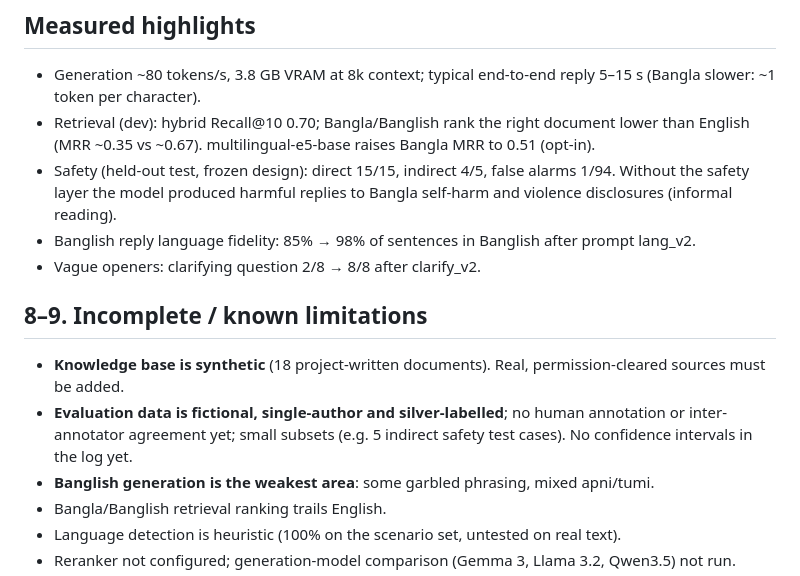
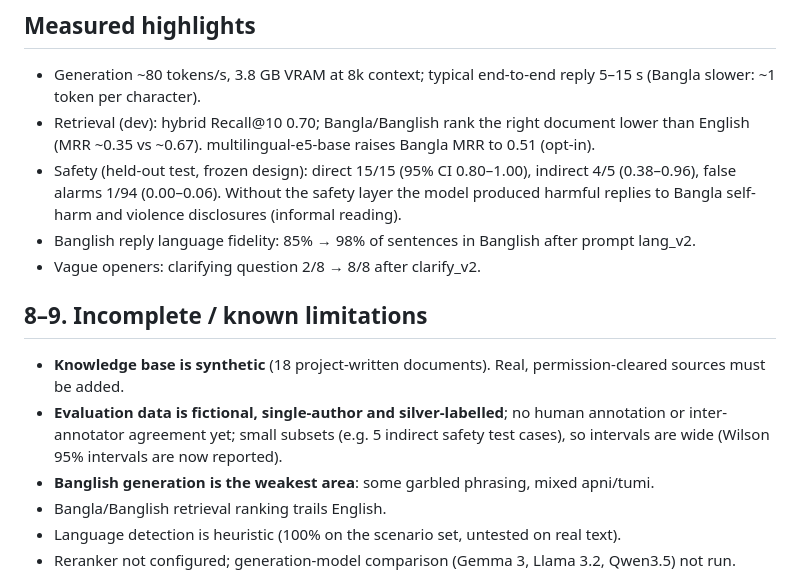
Before and after one commit to souwmo04/Couple-Care-AI-Rag-Model, a Markdown page: docs/status-report.md, the part around the change. GitHub-like rendering.

```diff
--- a/docs/status-report.md
+++ b/docs/status-report.md
@@ -70,7 +70,7 @@ reduced motion, Bangla interface.
 - Generation ~80 tokens/s, 3.8 GB VRAM at 8k context; typical end-to-end reply 5–15 s (Bangla slower: ~1 token per character).
 - Retrieval (dev): hybrid Recall@10 0.70; Bangla/Banglish rank the right document lower than English (MRR ~0.35 vs ~0.67).
   multilingual-e5-base raises Bangla MRR to 0.51 (opt-in).
-- Safety (held-out test, frozen design): direct 15/15, indirect 4/5, false alarms 1/94. Without the safety layer
+- Safety (held-out test, frozen design): direct 15/15 (95% CI 0.80–1.00), indirect 4/5 (0.38–0.96), false alarms 1/94 (0.00–0.06). Without the safety layer
   the model produced harmful replies to Bangla self-harm and violence disclosures (informal reading).
 - Banglish reply language fidelity: 85% → 98% of sentences in Banglish after prompt lang_v2.
 - Vague openers: clarifying question 2/8 → 8/8 after clarify_v2.
@@ -79,7 +79,7 @@ reduced motion, Bangla interface.
 
 - **Knowledge base is synthetic** (18 project-written documents). Real, permission-cleared sources must be added.
 - **Evaluation data is fictional, single-author and silver-labelled**; no human annotation or inter-annotator
-  agreement yet; small subsets (e.g. 5 indirect safety test cases). No confidence intervals in the log yet.
+  agreement yet; small subsets (e.g. 5 indirect safety test cases), so intervals are wide (Wilson 95% intervals are now reported).
 - **Banglish generation is the weakest area**: some garbled phrasing, mixed apni/tumi.
 - Bangla/Banglish retrieval ranking trails English.
 - Language detection is heuristic (100% on the scenario set, untested on real text).
```
Also changed, not shown: research/results_log.md (+20 -0 lines).
